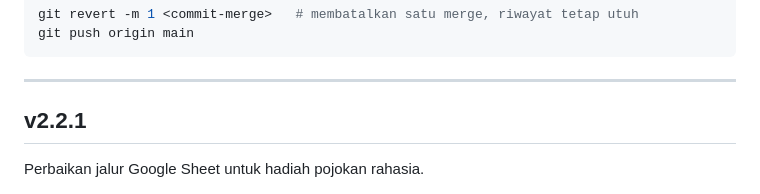
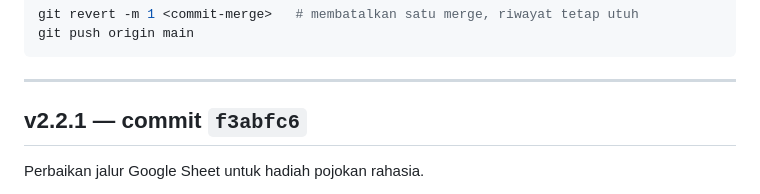
Before and after one commit to fahs16/ka-wind, a Markdown page: CHANGELOG.md, the part around the change. GitHub-like rendering.

Commit message:
Catat nomor commit v2.2.1 di riwayat versi
Co-Authored-By: Claude Opus 5 <noreply@anthropic.com>
Claude-Session: https://claude.ai/code/session_01T7rjUmYHj5WmphMD4Cn9nM

```diff
--- a/CHANGELOG.md
+++ b/CHANGELOG.md
@@ -15,7 +15,7 @@ git push origin main
 
 ---
 
-## v2.2.1
+## v2.2.1 — commit `f3abfc6`
 
 Perbaikan jalur Google Sheet untuk hadiah pojokan rahasia.
 
```
